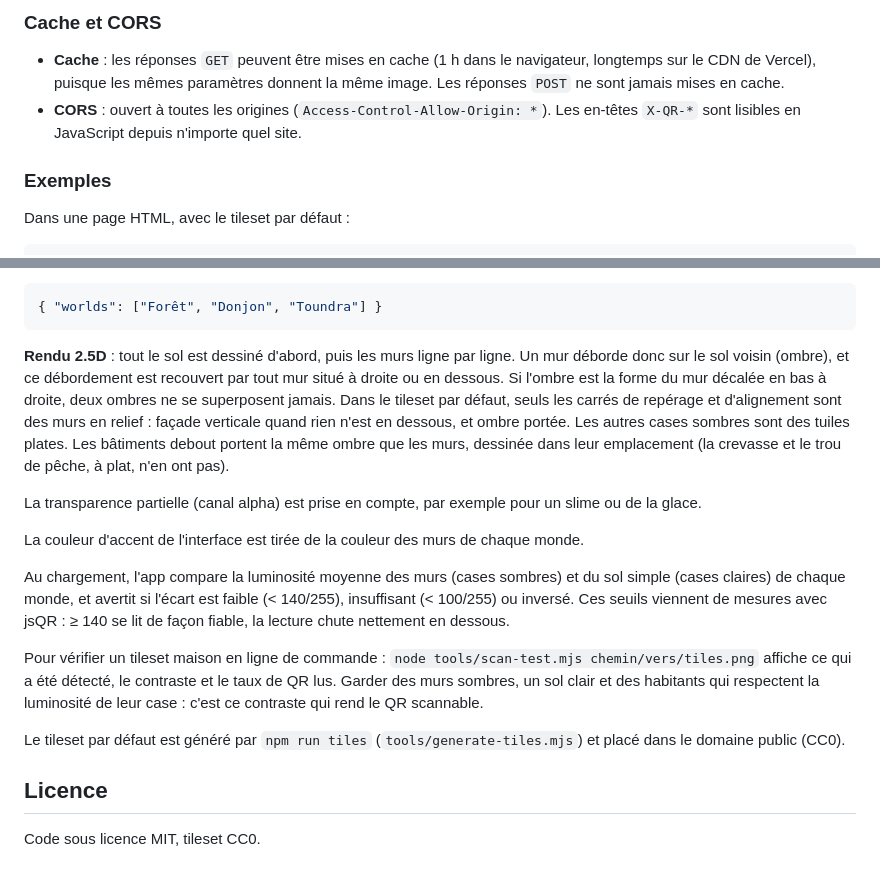
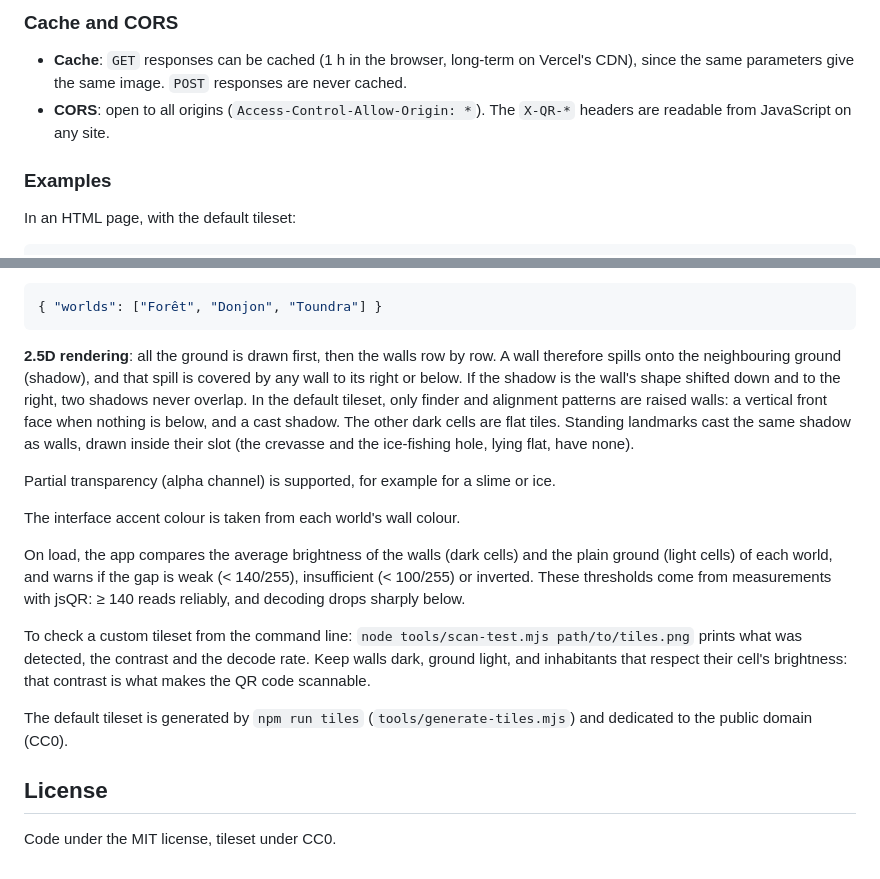
Before and after one commit to GMartigny/QRquest, a Markdown page: README.md, 2 parts joined by grey strips. GitHub-like rendering.

````diff
--- a/README.md
+++ b/README.md
@@ -68,11 +68,11 @@ En cas d'erreur, le corps est en JSON, `{ "error": "message en français" }` :
 
-### Cache et CORS
+### Cache and CORS
 
-- **Cache** : les réponses `GET` peuvent être mises en cache (1 h dans le navigateur, longtemps sur le CDN de Vercel), puisque les mêmes paramètres donnent la même image. Les réponses `POST` ne sont jamais mises en cache.
-- **CORS** : ouvert à toutes les origines (`Access-Control-Allow-Origin: *`). Les en-têtes `X-QR-*` sont lisibles en JavaScript depuis n'importe quel site.
+- **Cache**: `GET` responses can be cached (1 h in the browser, long-term on Vercel's CDN), since the same parameters give the same image. `POST` responses are never cached.
+- **CORS**: open to all origins (`Access-Control-Allow-Origin: *`). The `X-QR-*` headers are readable from JavaScript on any site.
 
-### Exemples
+### Examples
 
-Dans une page HTML, avec le tileset par défaut :
+In an HTML page, with the default tileset:
 
 ```html
@@ -144,18 +144,18 @@ Noms des mondes (optionnel, sinon « Monde 1 », « Monde 2 »…) dans `public/
 { "worlds": ["Forêt", "Donjon", "Toundra"] }
 ```
 
-**Rendu 2.5D** : tout le sol est dessiné d'abord, puis les murs ligne par ligne. Un mur déborde donc sur le sol voisin (ombre), et ce débordement est recouvert par tout mur situé à droite ou en dessous. Si l'ombre est la forme du mur décalée en bas à droite, deux ombres ne se superposent jamais. Dans le tileset par défaut, seuls les carrés de repérage et d'alignement sont des murs en relief : façade verticale quand rien n'est en dessous, et ombre portée. Les autres cases sombres sont des tuiles plates. Les bâtiments debout portent la même ombre que les murs, dessinée dans leur emplacement (la crevasse et le trou de pêche, à plat, n'en ont pas).
+**2.5D rendering**: all the ground is drawn first, then the walls row by row. A wall therefore spills onto the neighbouring ground (shadow), and that spill is covered by any wall to its right or below. If the shadow is the wall's shape shifted down and to the right, two shadows never overlap. In the default tileset, only finder and alignment patterns are raised walls: a vertical front face when nothing is below, and a cast shadow. The other dark cells are flat tiles. Standing landmarks cast the same shadow as walls, drawn inside their slot (the crevasse and the ice-fishing hole, lying flat, have none).
 
-La transparence partielle (canal alpha) est prise en compte, par exemple pour un slime ou de la glace.
+Partial transparency (alpha channel) is supported, for example for a slime or ice.
 
-La couleur d'accent de l'interface est tirée de la couleur des murs de chaque monde.
+The interface accent colour is taken from each world's wall colour.
 
-Au chargement, l'app compare la luminosité moyenne des murs (cases sombres) et du sol simple (cases claires) de chaque monde, et avertit si l'écart est faible (< 140/255), insuffisant (< 100/255) ou inversé. Ces seuils viennent de mesures avec jsQR : ≥ 140 se lit de façon fiable, la lecture chute nettement en dessous.
+On load, the app compares the average brightness of the walls (dark cells) and the plain ground (light cells) of each world, and warns if the gap is weak (< 140/255), insufficient (< 100/255) or inverted. These thresholds come from measurements with jsQR: ≥ 140 reads reliably, and decoding drops sharply below.
 
-Pour vérifier un tileset maison en ligne de commande : `node tools/scan-test.mjs chemin/vers/tiles.png` affiche ce qui a été détecté, le contraste et le taux de QR lus. Garder des murs sombres, un sol clair et des habitants qui respectent la luminosité de leur case : c'est ce contraste qui rend le QR scannable.
+To check a custom tileset from the command line: `node tools/scan-test.mjs path/to/tiles.png` prints what was detected, the contrast and the decode rate. Keep walls dark, ground light, and inhabitants that respect their cell's brightness: that contrast is what makes the QR code scannable.
 
-Le tileset par défaut est généré par `npm run tiles` (`tools/generate-tiles.mjs`) et placé dans le domaine public (CC0).
+The default tileset is generated by `npm run tiles` (`tools/generate-tiles.mjs`) and dedicated to the public domain (CC0).
 
-## Licence
+## License
 
-Code sous licence MIT, tileset CC0.
+Code under the MIT license, tileset under CC0.
````
Also changed, not shown: other parts of README.md (+74 -74 lines).
